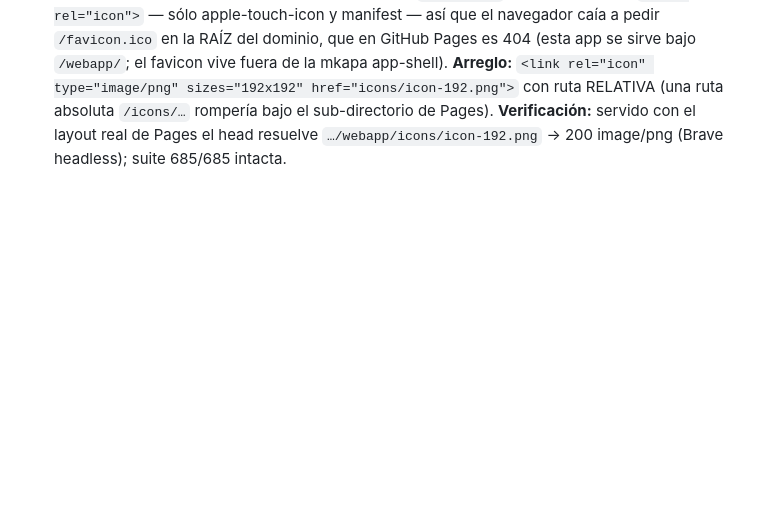
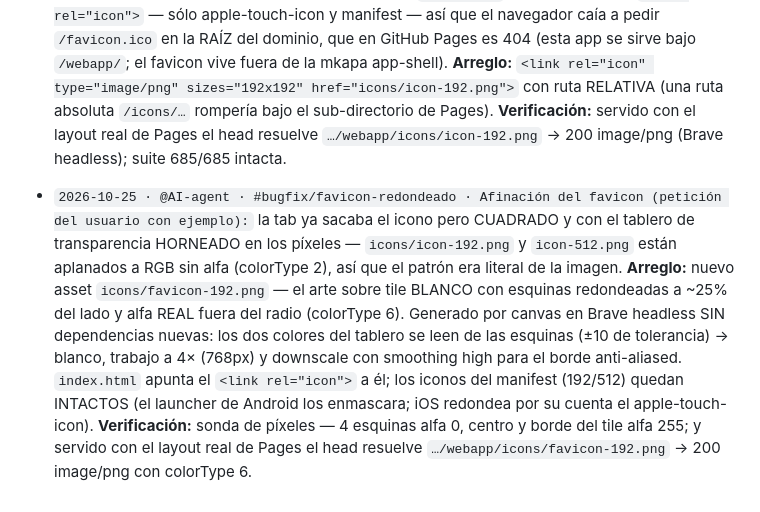
Before and after one commit to inigo9777-design/inigo9777-design.github.io, a Markdown page: bugfix.md, the part around the change. GitHub-like rendering; blank space fills up the shorter version.

Commit message:
bugfix.md: afinación redondeada del favicon

```diff
--- a/bugfix.md
+++ b/bugfix.md
@@ -351,3 +351,18 @@ Formato: `YYYY-MM-DD · @autor · #rama · Síntoma / Causa / Arreglo / Verifica
   con ruta RELATIVA (una ruta absoluta `/icons/…` rompería bajo el sub-directorio de Pages).
   **Verificación:** servido con el layout real de Pages el head resuelve
   `…/webapp/icons/icon-192.png` → 200 image/png (Brave headless); suite 685/685 intacta.
+
+- `2026-10-25 · @AI-agent · #bugfix/favicon-redondeado · Afinación del favicon (petición del
+  usuario con ejemplo):` la tab ya sacaba el icono pero CUADRADO y con el tablero de
+  transparencia HORNEADO en los píxeles — `icons/icon-192.png` y `icon-512.png` están
+  aplanados a RGB sin alfa (colorType 2), así que el patrón era literal de la imagen.
+  **Arreglo:** nuevo asset `icons/favicon-192.png` — el arte sobre tile BLANCO con esquinas
+  redondeadas a ~25% del lado y alfa REAL fuera del radio (colorType 6). Generado por canvas
+  en Brave headless SIN dependencias nuevas: los dos colores del tablero se leen de las
+  esquinas (±10 de tolerancia) → blanco, trabajo a 4× (768px) y downscale con smoothing high
+  para el borde anti-aliased. `index.html` apunta el `<link rel="icon">` a él; los iconos del
+  manifest (192/512) quedan INTACTOS (el launcher de Android los enmascara; iOS redondea por
+  su cuenta el apple-touch-icon).
+  **Verificación:** sonda de píxeles — 4 esquinas alfa 0, centro y borde del tile alfa 255;
+  y servido con el layout real de Pages el head resuelve `…/webapp/icons/favicon-192.png` →
+  200 image/png con colorType 6.
```
